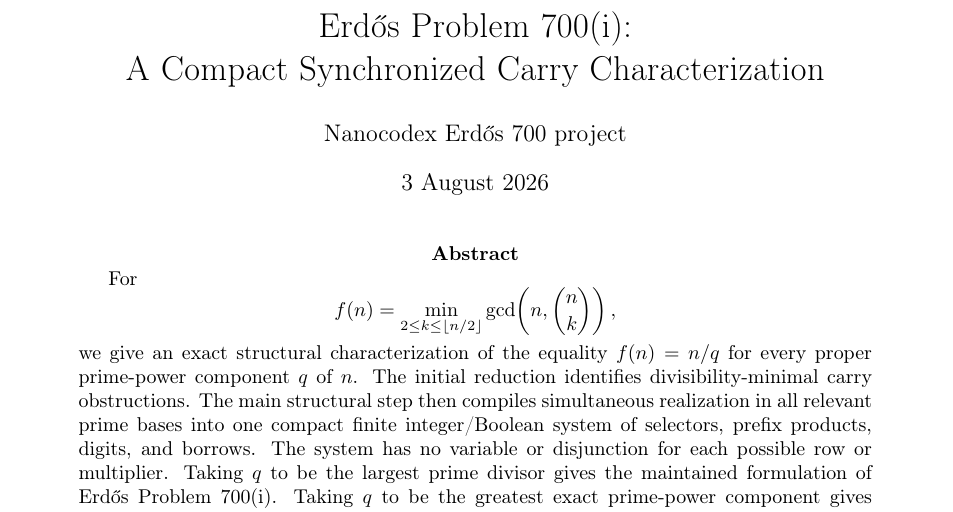
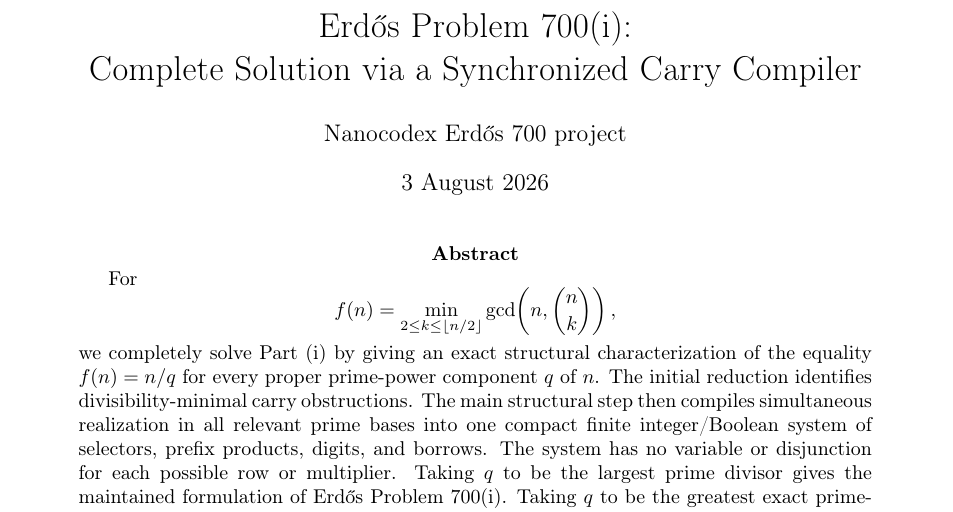
Before and after one commit to gakonst/nanocodex-erdos700, a LaTeX paper (writeups/part-i-complete-solution.tex): part of page 1 of 5, cut so that both start at the same text. Compiled offline with pdfLaTeX.

Commit message:
docs: name Part I packet as complete solution

```diff
--- a/writeups/part-i-characterization.tex
+++ b/writeups/part-i-complete-solution.tex
@@ -22,7 +22,7 @@
 \newcommand{\GSys}{\mathcal G}
 
 \title{Erd\H{o}s Problem 700(i):\\
-A Compact Synchronized Carry Characterization}
+Complete Solution via a Synchronized Carry Compiler}
 \author{Nanocodex Erd\H{o}s 700 project}
 \date{3 August 2026}
 
@@ -35,7 +35,8 @@ For
  f(n)=\min_{2\leq k\leq \lfloor n/2\rfloor}
        \gcd\!\left(n,\choosef nk\right),
 \]
-we give an exact structural characterization of the equality $f(n)=n/q$
+we completely solve Part~(i) by giving an exact structural characterization
+of the equality $f(n)=n/q$
 for every proper prime-power component $q$ of $n$.  The initial reduction
 identifies divisibility-minimal carry obstructions.  The main structural step
 then compiles simultaneous realization in all relevant prime bases into one
```
Also changed, not shown: docs/status.md (+1 -1 lines), README.md, docs/part-i-release/README.md, sources/README.md, writeups/README.md.
